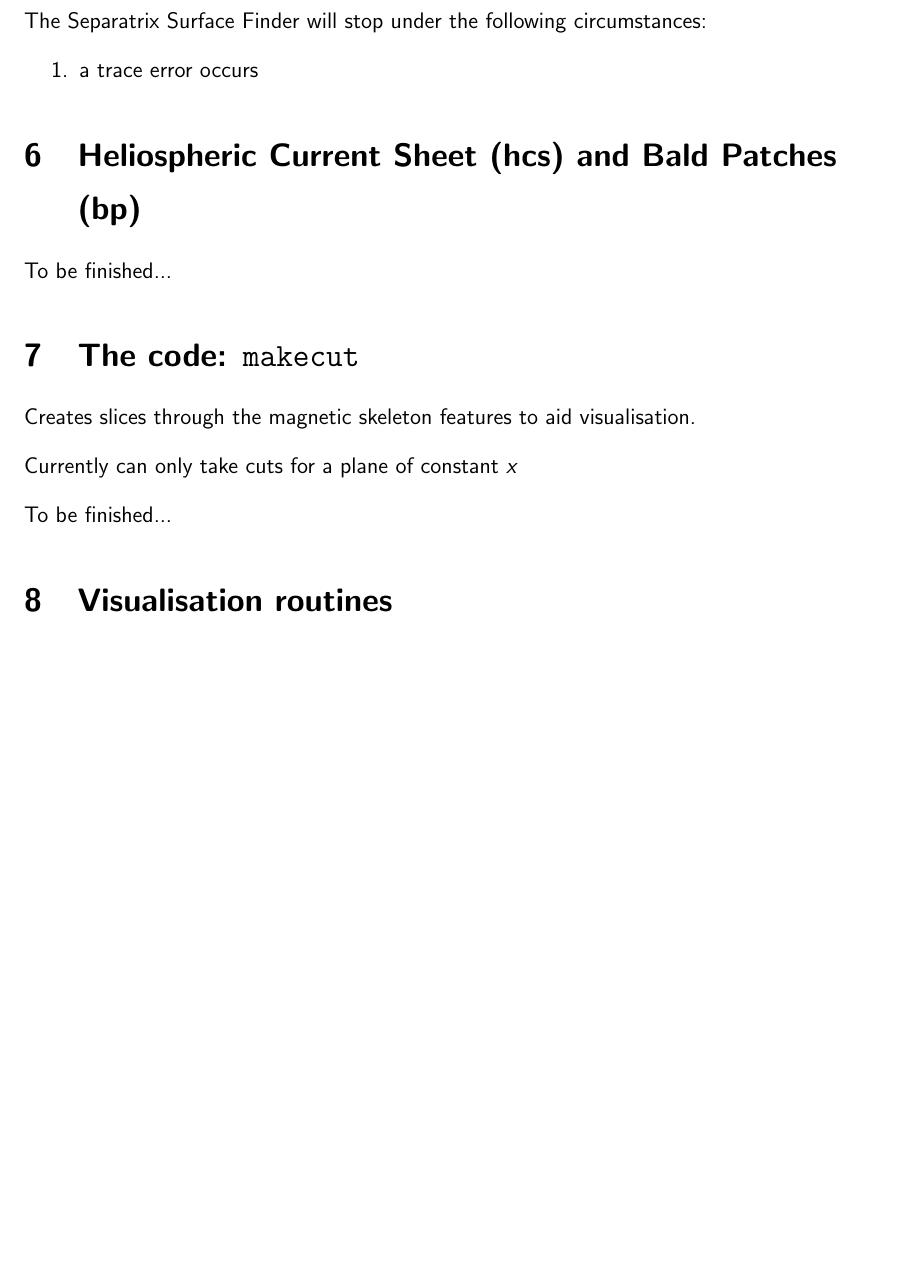
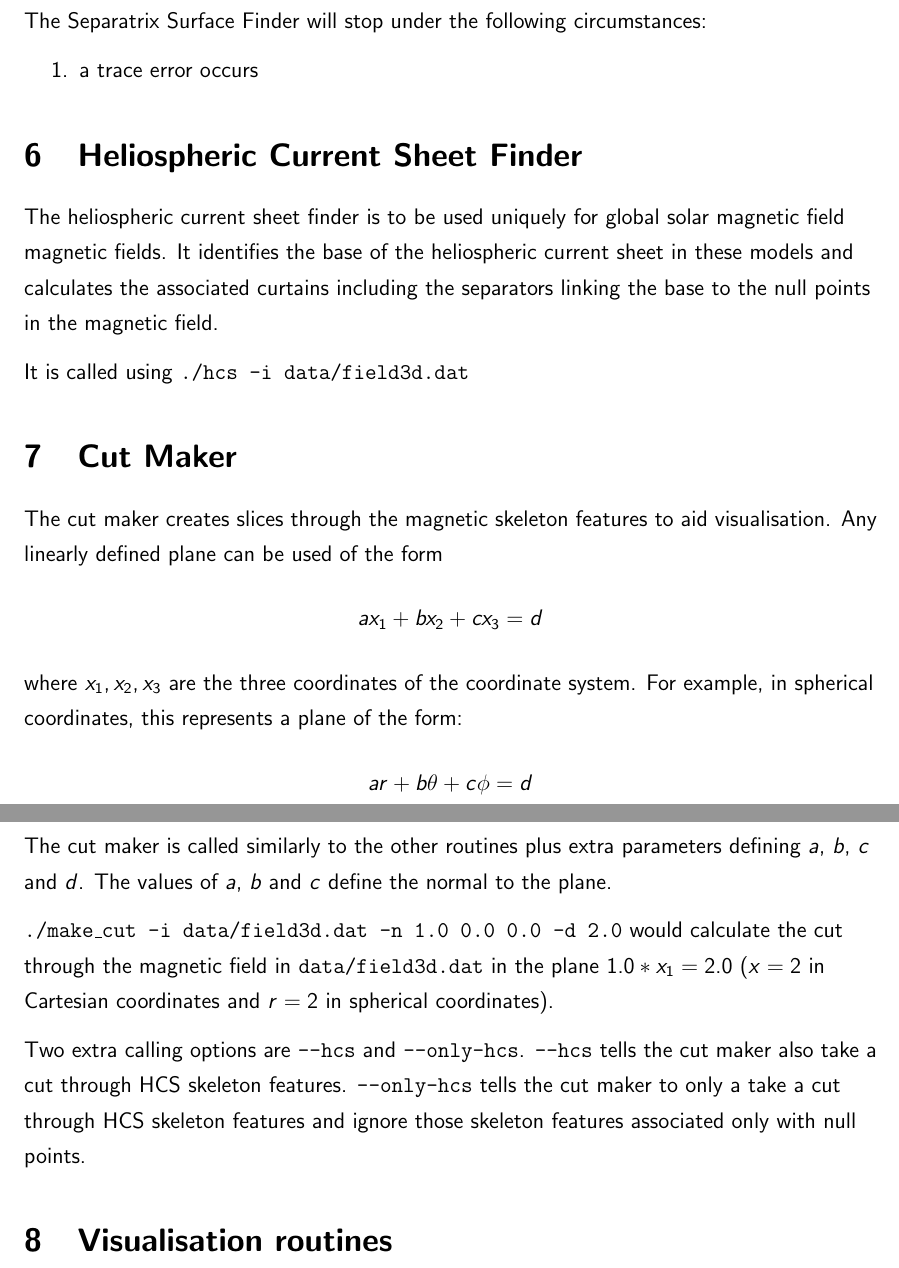
Before and after one commit to benmatwil/msat, a LaTeX document (doc/manual.tex): part of page 13 of 17 before the commit and two parts of pages 13 and 14 of 18 after it, the two joined at a grey line, cut so that both start at the same text, the shorter picture padded with empty space. Compiled offline with pdfLaTeX.

Commit message:
HCS and make cut added to manual

```diff
--- a/doc/manual.tex
+++ b/doc/manual.tex
@@ -342,17 +342,26 @@
           \item a trace error occurs
         \end{enumerate}
 
-  \section{Heliospheric Current Sheet (hcs) and Bald Patches (bp)}
+  \section{Heliospheric Current Sheet Finder}
 
-    To be finished...
+    The heliospheric current sheet finder is to be used uniquely for global solar magnetic field magnetic fields. It identifies the base of the heliospheric current sheet in these models and calculates the associated curtains including the separators linking the base to the null points in the magnetic field.
 
-  \section{The code: \texttt{makecut}}
+    It is called using \texttt{./hcs -i data/field3d.dat}
 
-    Creates slices through the magnetic skeleton features to aid visualisation.
+  \section{Cut Maker}
 
-    Currently can only take cuts for a plane of constant \( x \)
+    The cut maker creates slices through the magnetic skeleton features to aid visualisation. Any linearly defined plane can be used of the form
+      \[ a x_1 + b x_2 + c x_3 = d \]
+    where \( x_1, x_2, x_3 \) are the three coordinates of the coordinate system.
+    For example, in spherical coordinates, this represents a plane of the form:
+      \[ a r + b \theta + c \phi = d \]
 
-    To be finished...
+    The cut maker is called similarly to the other routines plus extra parameters defining \( a \), \( b \), \( c \) and \( d \). The values of \( a \), \( b \) and \( c \) define the normal to the plane.
+
+    \texttt{./make\_cut -i data/field3d.dat -n 1.0 0.0 0.0 -d 2.0}
+    would calculate the cut through the magnetic field in \texttt{data/field3d.dat} in the plane \( 1.0*x_1 = 2.0 \) (\( x = 2 \) in Cartesian coordinates and \( r = 2 \) in spherical coordinates).
+
+    Two extra calling options are \texttt{--hcs} and \texttt{--only-hcs}. \texttt{--hcs} tells the cut maker also take a cut through HCS skeleton features. \texttt{--only-hcs} tells the cut maker to only a take a cut through HCS skeleton features and ignore those skeleton features associated only with null points.
 
   \section{Visualisation routines}
     \label{sec:vis}
```
Also changed, not shown: doc/manual.tex (2 more changed lines).
